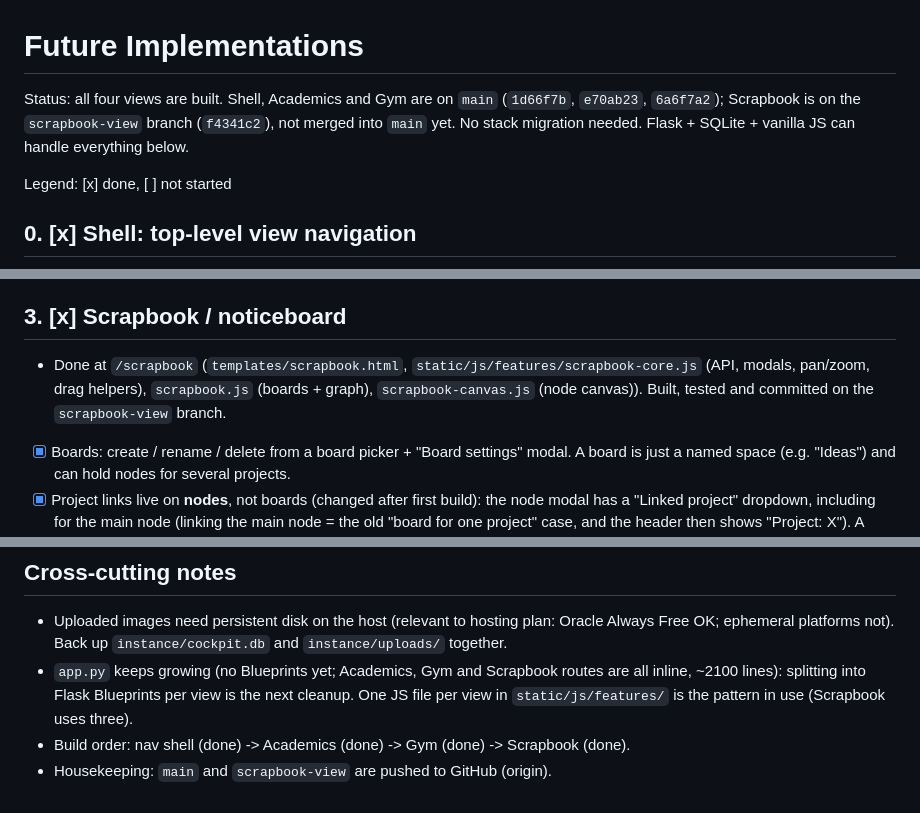
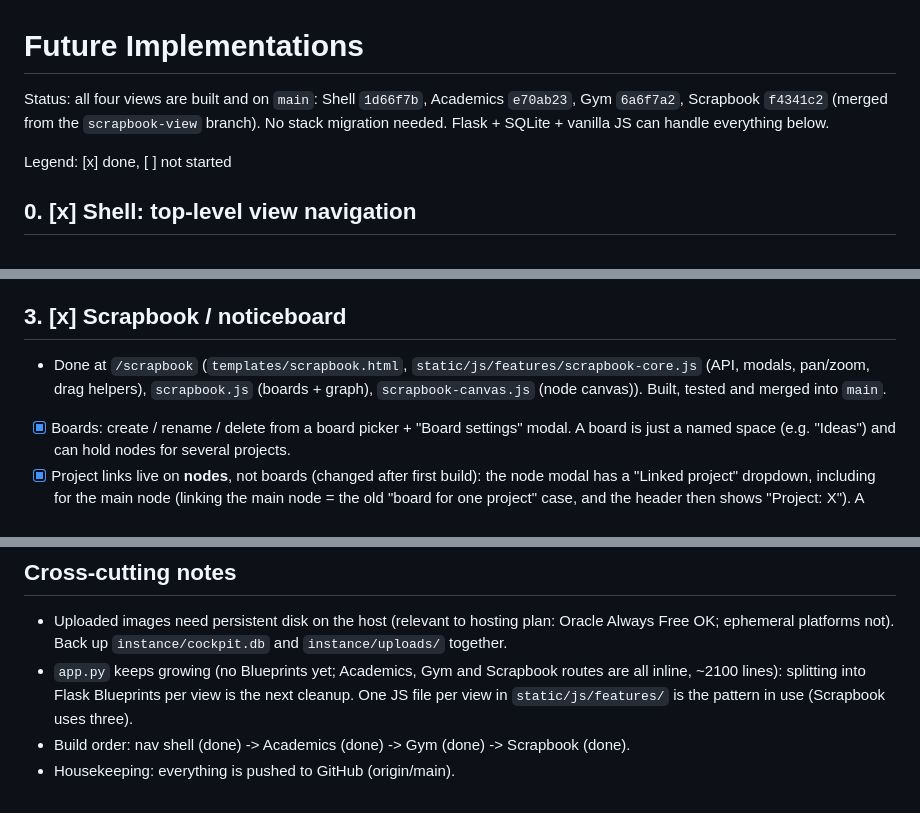
Before and after one commit to AdrielBobby/calm-cockpit-multipage-version, a Markdown page: future implementations.md, 3 parts joined by grey strips. Drawn GitHub-style.

Commit message:
Mark Scrapbook as merged in implementation status
Co-Authored-By: Claude Opus 5.5 <noreply@anthropic.com>

```diff
--- a/future implementations.md
+++ b/future implementations.md
@@ -1,6 +1,6 @@
 # Future Implementations
 
-Status: all four views are built. Shell, Academics and Gym are on `main` (`1d66f7b`, `e70ab23`, `6a6f7a2`); Scrapbook is on the `scrapbook-view` branch (`f4341c2`), not merged into `main` yet. No stack migration needed. Flask + SQLite + vanilla JS can handle everything below.
+Status: all four views are built and on `main`: Shell `1d66f7b`, Academics `e70ab23`, Gym `6a6f7a2`, Scrapbook `f4341c2` (merged from the `scrapbook-view` branch). No stack migration needed. Flask + SQLite + vanilla JS can handle everything below.
 
 Legend: [x] done, [ ] not started
 
@@ -34,7 +34,7 @@ Legend: [x] done, [ ] not started
 - Not done / ideas: per-exercise progress graphs (data model supports it), per-set weights (currently one kg per exercise), loading the user's weekly gym log in as presets with their exercises (presets store names only), streaks, copy-last-workout.
 
 ## 3. [x] Scrapbook / noticeboard
-- Done at `/scrapbook` (`templates/scrapbook.html`, `static/js/features/scrapbook-core.js` (API, modals, pan/zoom, drag helpers), `scrapbook.js` (boards + graph), `scrapbook-canvas.js` (node canvas)). Built, tested and committed on the `scrapbook-view` branch.
+- Done at `/scrapbook` (`templates/scrapbook.html`, `static/js/features/scrapbook-core.js` (API, modals, pan/zoom, drag helpers), `scrapbook.js` (boards + graph), `scrapbook-canvas.js` (node canvas)). Built, tested and merged into `main`.
 - [x] Boards: create / rename / delete from a board picker + "Board settings" modal. A board is just a named space (e.g. "Ideas") and can hold nodes for several projects.
 - [x] Project links live on **nodes**, not boards (changed after first build): the node modal has a "Linked project" dropdown, including for the main node (linking the main node = the old "board for one project" case, and the header then shows "Project: X"). A project can be linked to one node across all boards; projects linked elsewhere are disabled in the dropdown with where they're linked (server returns 409). Linked nodes show a pill with the project name and status (Projects-modal colours). Deleting a project unlinks its node. `board_nodes.project_id` (partial unique index) + `GET /api/scrapbook/project-links`; older DBs keep an unused `boards.project_id` column.
 - [x] Graph view (entry screen): main node plus category-coloured child nodes as HTML cards over an SVG edge layer, custom code with no library. Drag nodes anywhere (position saved on drop), click a node to open its canvas, hover "+" adds a branch, "..." edits (rename, recategorise, delete). Deleting a node also deletes the nodes branching from it and their canvases. The main node can't be deleted (delete the board instead); renaming it renames the board.
@@ -56,4 +56,4 @@ Legend: [x] done, [ ] not started
 - Uploaded images need persistent disk on the host (relevant to hosting plan: Oracle Always Free OK; ephemeral platforms not). Back up `instance/cockpit.db` and `instance/uploads/` together.
 - `app.py` keeps growing (no Blueprints yet; Academics, Gym and Scrapbook routes are all inline, ~2100 lines): splitting into Flask Blueprints per view is the next cleanup. One JS file per view in `static/js/features/` is the pattern in use (Scrapbook uses three).
 - Build order: nav shell (done) -> Academics (done) -> Gym (done) -> Scrapbook (done).
-- Housekeeping: `main` and `scrapbook-view` are pushed to GitHub (origin).
+- Housekeeping: everything is pushed to GitHub (origin/main).
```
